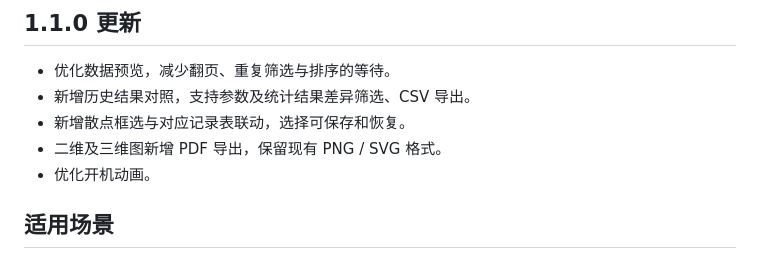
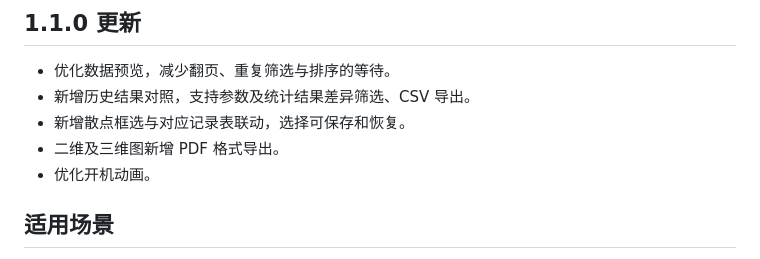
Before and after one commit to Lewis-18/StatM, a Markdown page: README.md, the part around the change. Drawn GitHub-style.

```diff
--- a/README.md
+++ b/README.md
@@ -21,7 +21,7 @@ StatM 是我开发的一款 Windows 桌面统计分析与科学可视化应用
 - 优化数据预览，减少翻页、重复筛选与排序的等待。
 - 新增历史结果对照，支持参数及统计结果差异筛选、CSV 导出。
 - 新增散点框选与对应记录表联动，选择可保存和恢复。
-- 二维及三维图新增 PDF 导出，保留现有 PNG / SVG 格式。
+- 二维及三维图新增 PDF 格式导出。
 - 优化开机动画。
 
 ## 适用场景
```
